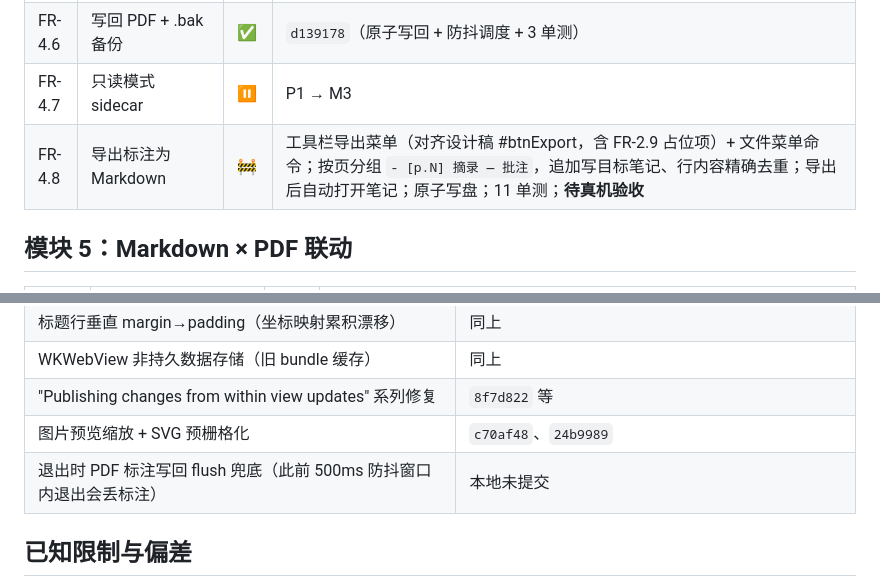
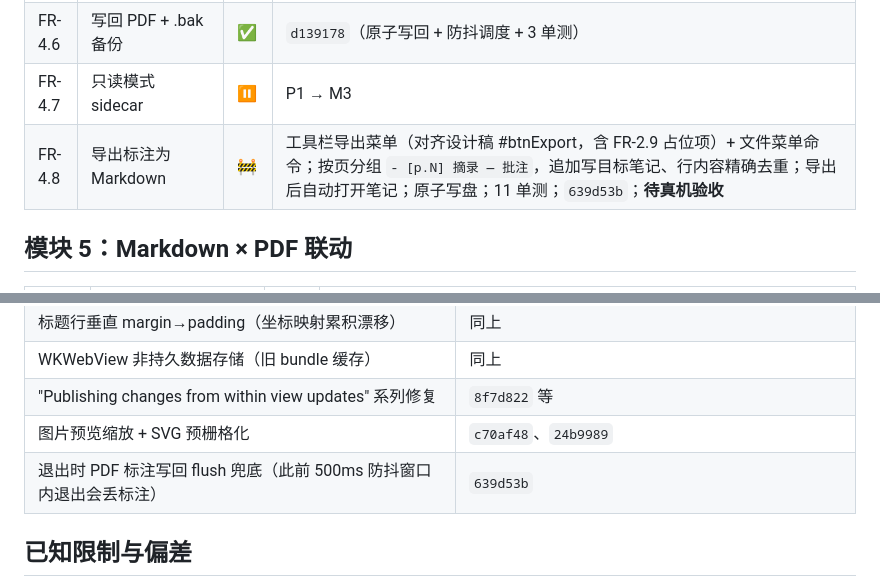
Before and after one commit to whyluna/markpdf-studio, a Markdown page: docs/进度.md, 2 parts joined by grey strips. Drawn GitHub-style.

Commit message:
docs: 进度.md 补 FR-4.8 与退出 flush 兜底提交哈希

```diff
--- a/docs/进度.md
+++ b/docs/进度.md
@@ -69,7 +69,7 @@
 | FR-4.5 | 标注列表面板（排序筛选/定位/改名/删除） | ✅ | `670921b`：侧栏标注段实装（分段标签带计数）：同组合并为单条、摘录取自覆盖文本；按页/颜色/类型排序菜单；点击定位 + 覆盖层闪烁；右键改名（写 contents）/删除；Store.revision 驱动实时同步；8 单测 |
 | FR-4.6 | 写回 PDF + .bak 备份 | ✅ | `d139178`（原子写回 + 防抖调度 + 3 单测） |
 | FR-4.7 | 只读模式 sidecar | ⏸️ | P1 → M3 |
-| FR-4.8 | 导出标注为 Markdown | 🚧 | 工具栏导出菜单（对齐设计稿 #btnExport，含 FR-2.9 占位项）+ 文件菜单命令；按页分组 `- [p.N] 摘录 — 批注`，追加写目标笔记、行内容精确去重；导出后自动打开笔记；原子写盘；11 单测；**待真机验收** |
+| FR-4.8 | 导出标注为 Markdown | 🚧 | 工具栏导出菜单（对齐设计稿 #btnExport，含 FR-2.9 占位项）+ 文件菜单命令；按页分组 `- [p.N] 摘录 — 批注`，追加写目标笔记、行内容精确去重；导出后自动打开笔记；原子写盘；11 单测；`639d53b`；**待真机验收** |
 
 ## 模块 5：Markdown × PDF 联动
 
@@ -108,7 +108,7 @@
 | WKWebView 非持久数据存储（旧 bundle 缓存） | 同上 |
 | "Publishing changes from within view updates" 系列修复 | `8f7d822` 等 |
 | 图片预览缩放 + SVG 预栅格化 | `c70af48`、`24b9989` |
-| 退出时 PDF 标注写回 flush 兜底（此前 500ms 防抖窗口内退出会丢标注） | 本地未提交 |
+| 退出时 PDF 标注写回 flush 兜底（此前 500ms 防抖窗口内退出会丢标注） | `639d53b` |
 
 ## 已知限制与偏差
 
```
